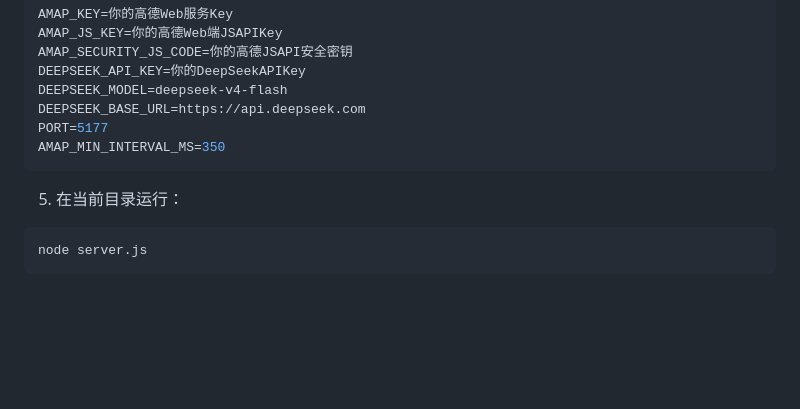
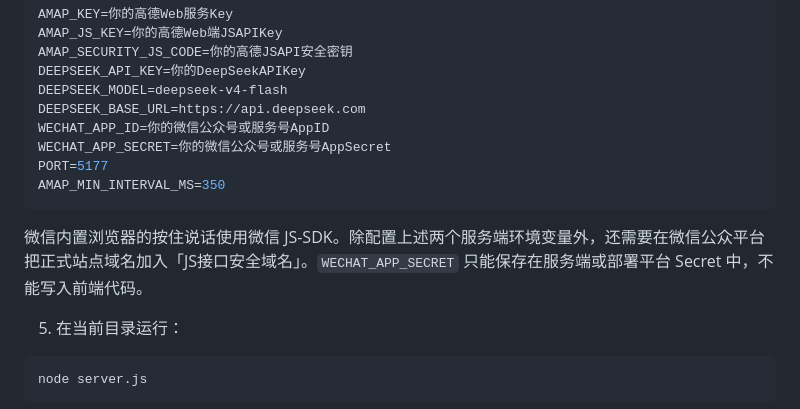
Before and after one commit to s1320654147-sketch/amap-ai-map-assistant, a Markdown page: README.md, the part around the change. GitHub-like rendering; blank space fills up the shorter version.

Commit message:
Document WeChat voice setup

````diff
--- a/README.md
+++ b/README.md
@@ -16,9 +16,13 @@ AMAP_SECURITY_JS_CODE=你的高德JSAPI安全密钥
 DEEPSEEK_API_KEY=你的DeepSeekAPIKey
 DEEPSEEK_MODEL=deepseek-v4-flash
 DEEPSEEK_BASE_URL=https://api.deepseek.com
+WECHAT_APP_ID=你的微信公众号或服务号AppID
+WECHAT_APP_SECRET=你的微信公众号或服务号AppSecret
 PORT=5177
 AMAP_MIN_INTERVAL_MS=350
 ```
+
+微信内置浏览器的按住说话使用微信 JS-SDK。除配置上述两个服务端环境变量外，还需要在微信公众平台把正式站点域名加入「JS接口安全域名」。`WECHAT_APP_SECRET` 只能保存在服务端或部署平台 Secret 中，不能写入前端代码。
 
 5. 在当前目录运行：
 
````
